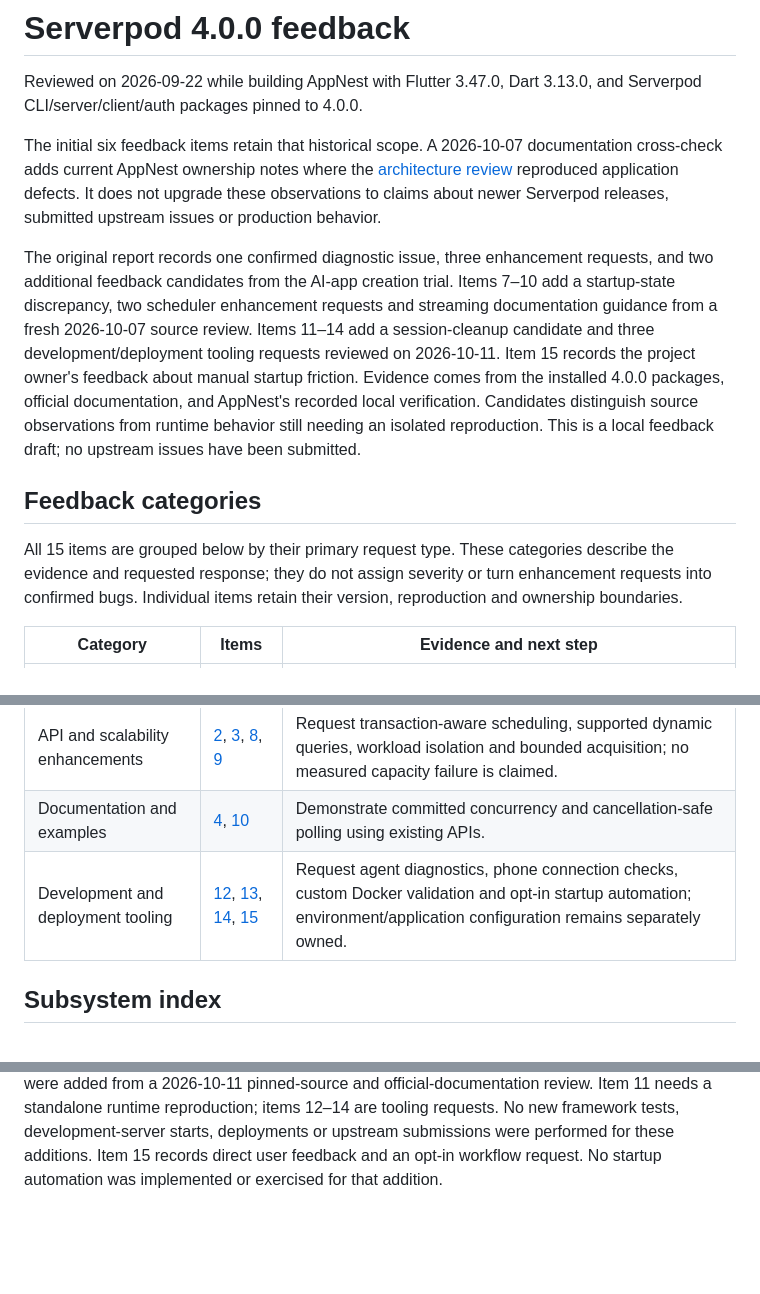
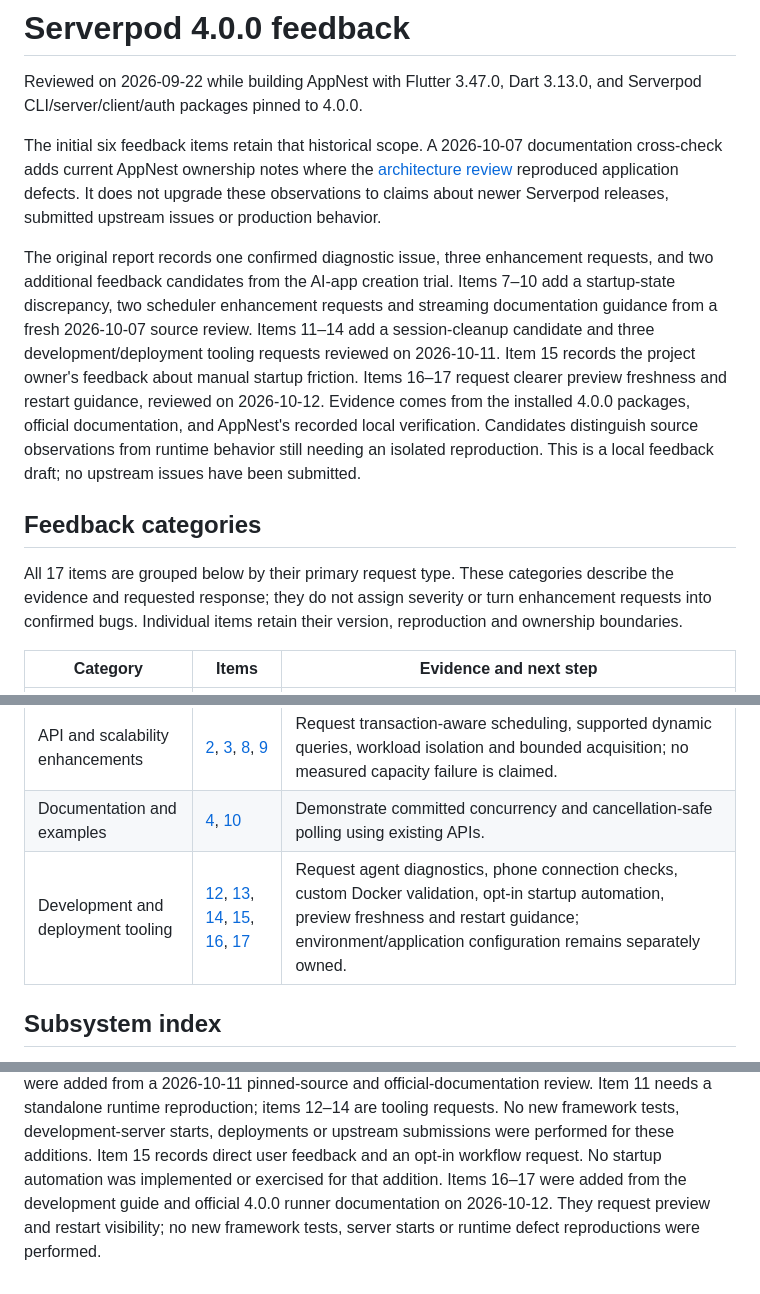
Before and after one commit to Xuefeng-Zhu/AppNest, a Markdown page: docs/SERVERPOD_FEEDBACK.md, 3 parts joined by grey strips. Rendered like a GitHub page; blank space fills up the shorter version.

```diff
--- a/docs/SERVERPOD_FEEDBACK.md
+++ b/docs/SERVERPOD_FEEDBACK.md
@@ -8,11 +8,11 @@ cross-check adds current AppNest ownership notes where the
 It does not upgrade these observations to claims about newer Serverpod releases,
 submitted upstream issues or production behavior.
 
-The original report records one confirmed diagnostic issue, three enhancement requests, and two additional feedback candidates from the AI-app creation trial. Items 7–10 add a startup-state discrepancy, two scheduler enhancement requests and streaming documentation guidance from a fresh 2026-10-07 source review. Items 11–14 add a session-cleanup candidate and three development/deployment tooling requests reviewed on 2026-10-11. Item 15 records the project owner's feedback about manual startup friction. Evidence comes from the installed 4.0.0 packages, official documentation, and AppNest's recorded local verification. Candidates distinguish source observations from runtime behavior still needing an isolated reproduction. This is a local feedback draft; no upstream issues have been submitted.
+The original report records one confirmed diagnostic issue, three enhancement requests, and two additional feedback candidates from the AI-app creation trial. Items 7–10 add a startup-state discrepancy, two scheduler enhancement requests and streaming documentation guidance from a fresh 2026-10-07 source review. Items 11–14 add a session-cleanup candidate and three development/deployment tooling requests reviewed on 2026-10-11. Item 15 records the project owner's feedback about manual startup friction. Items 16–17 request clearer preview freshness and restart guidance, reviewed on 2026-10-12. Evidence comes from the installed 4.0.0 packages, official documentation, and AppNest's recorded local verification. Candidates distinguish source observations from runtime behavior still needing an isolated reproduction. This is a local feedback draft; no upstream issues have been submitted.
 
 ## Feedback categories
 
-All 15 items are grouped below by their primary request type. These categories
+All 17 items are grouped below by their primary request type. These categories
 describe the evidence and requested response; they do not assign severity or
 turn enhancement requests into confirmed bugs. Individual items retain their
 version, reproduction and ownership boundaries.
@@ -23,7 +23,7 @@ version, reproduction and ownership boundaries.
 | Candidates requiring isolated validation | [5](#5-clarify-defaulted-endpoint-parameters-and-generated-api-compatibility), [6](#6-classify-expected-websocket-close-races-more-quietly), [7](#7-make-startup-completion-reflect-completed-initialization), [11](#11-guarantee-session-cleanup-when-a-close-listener-throws) | Preserve observed/source-backed behavior and add focused reproductions. Item 7's source discrepancy is confirmed; its runtime/probe impact is unverified. |
 | API and scalability enhancements | [2](#2-allow-future-calls-to-be-enqueued-in-a-business-transaction), [3](#3-provide-a-supported-query-path-for-dynamic-jsonb-fields), [8](#8-isolate-future-call-workload-concurrency), [9](#9-bound-due-call-acquisition-before-queuing-the-backlog) | Request transaction-aware scheduling, supported dynamic queries, workload isolation and bounded acquisition; no measured capacity failure is claimed. |
 | Documentation and examples | [4](#4-make-committed-concurrency-tests-easier-to-discover), [10](#10-show-cancellation-safe-idle-polling-in-streaming-examples) | Demonstrate committed concurrency and cancellation-safe polling using existing APIs. |
-| Development and deployment tooling | [12](#12-provide-one-diagnostic-report-for-agent-setup), [13](#13-add-a-physical-phone-connection-preflight), [14](#14-validate-custom-docker-inputs-before-building), [15](#15-reduce-manual-development-server-startup-friction) | Request agent diagnostics, phone connection checks, custom Docker validation and opt-in startup automation; environment/application configuration remains separately owned. |
+| Development and deployment tooling | [12](#12-provide-one-diagnostic-report-for-agent-setup), [13](#13-add-a-physical-phone-connection-preflight), [14](#14-validate-custom-docker-inputs-before-building), [15](#15-reduce-manual-development-server-startup-friction), [16](#16-make-preview-freshness-visible), [17](#17-reduce-restart-ambiguity) | Request agent diagnostics, phone connection checks, custom Docker validation, opt-in startup automation, preview freshness and restart guidance; environment/application configuration remains separately owned. |
 
 ## Subsystem index
 
@@ -429,3 +486,6 @@ requests. No new framework tests, development-server starts, deployments or
 upstream submissions were performed for these additions.
 Item 15 records direct user feedback and an opt-in workflow request. No startup
 automation was implemented or exercised for that addition.
+Items 16–17 were added from the development guide and official 4.0.0 runner
+documentation on 2026-10-12. They request preview and restart visibility; no new
+framework tests, server starts or runtime defect reproductions were performed.
```
Also changed, not shown: other parts of docs/SERVERPOD_FEEDBACK.md (+58 -1 lines).
